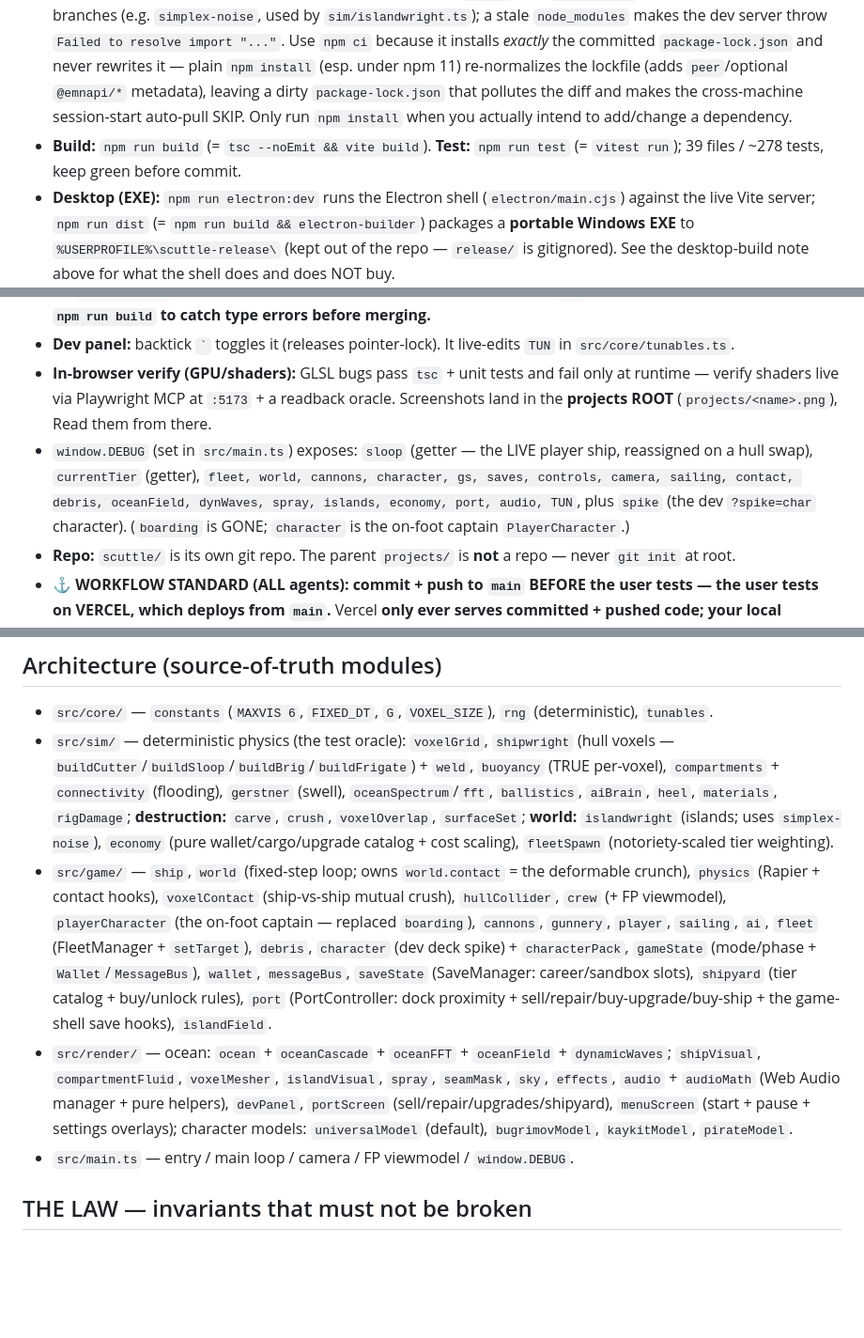
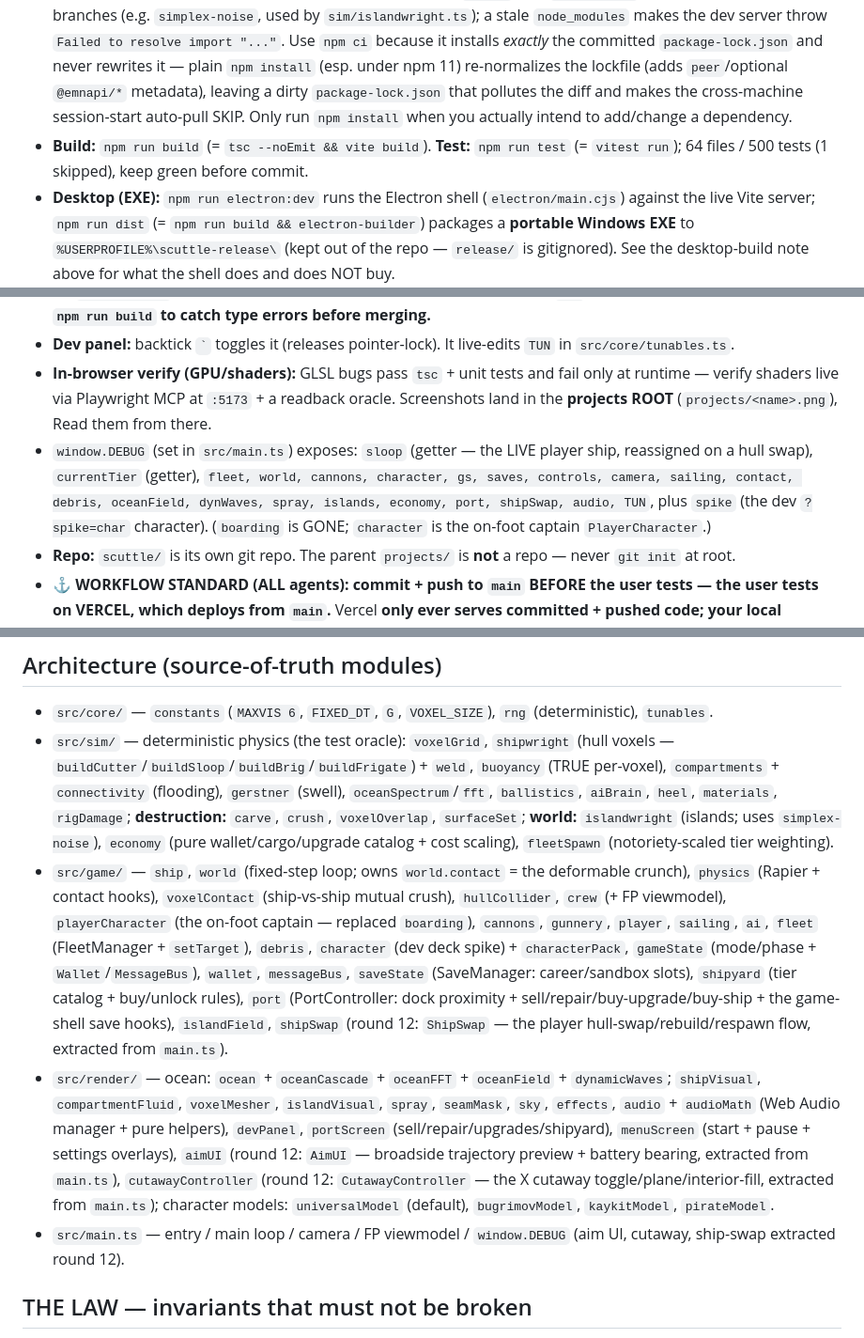
Before and after one commit to JoshKappler/scuttle, a Markdown page: CLAUDE.md, 3 parts joined by grey strips. Shown at 94% size. GitHub-like rendering; blank space fills up the shorter version.

Commit message:
docs: CLAUDE.md round-12 note (cleanup/extractions) + LAW #3 CB verification
Co-Authored-By: Claude Fable 5 <noreply@anthropic.com>

```diff
--- a/CLAUDE.md
+++ b/CLAUDE.md
@@ -24,13 +24,13 @@ All the parallel dev branches were merged into `main` in one pass:
 - **Dev:** `npm run dev` → **http://localhost:5173** (pinned: `vite.config.ts` sets `server.port 5173` + `strictPort`, so it FAILS loudly if 5173 is taken instead of silently hopping to 5174+ and serving a stale build). `launch-scuttle.cmd` (repo root) and the Desktop **SCUTTLE** icon BOTH delegate to `play-scuttle.ps1` — the ONE canonical launcher (see the next bullet); run either by hand. If a dev launch errors with "Port 5173 is in use", close the other SCUTTLE window / kill the old `vite` process.
 - **The Desktop `SCUTTLE` icon launches the LIVE DEV BUILD** via `play-scuttle.cmd` → `play-scuttle.ps1`: it ensures the Vite dev server is up on 5173 (CURRENT source — never stale, no re-wrapping) and opens it in a **dedicated-profile Chrome/Edge WINDOW forced onto the discrete GPU** — a NORMAL browser tab with an address bar + refresh (NOT the old frameless `--app` window, which read as "a separate window, not a browser" and gave no way to refresh), its own `--user-data-dir` whose render/GPU caches are WIPED each launch (→ never stale, GPU re-probed fresh), `--force_high_performance_gpu --ignore-gpu-blocklist`. The dev-only in-game **build badge** (top-left; `index.html` fetches `/__build`, a dev middleware in `vite.config.ts` that reports the live `git` HEAD) prints the served commit so you can SEE you're on the latest committed build. This **REPLACES the old "icon → packaged EXE" decision** (2026-06-16): the EXE is a FROZEN snapshot that must be re-wrapped with `npm run dist`, and it kept causing "stale game" confusion — you relaunch the dev server / hard-refresh, but the EXE you're actually looking at never changes (a separate delivery path). The fresh Chrome profile also dodges the cached "GTX 980 / ~20 fps" degraded-GPU state a long-lived daily browser profile accumulates (a fresh profile reports the real RTX 5080 and runs ~180 fps). The standalone EXE is still buildable via `npm run dist`. (The `.lnk` is a local Desktop file, not in the repo.)
 - **⚠️ After pulling or switching branches, sync deps with `npm ci`** (not `npm install`). Deps drift between branches (e.g. `simplex-noise`, used by `sim/islandwright.ts`); a stale `node_modules` makes the dev server throw `Failed to resolve import "..."`. Use `npm ci` because it installs *exactly* the committed `package-lock.json` and never rewrites it — plain `npm install` (esp. under npm 11) re-normalizes the lockfile (adds `peer`/optional `@emnapi/*` metadata), leaving a dirty `package-lock.json` that pollutes the diff and makes the cross-machine session-start auto-pull SKIP. Only run `npm install` when you actually intend to add/change a dependency.
-- **Build:** `npm run build` (= `tsc --noEmit && vite build`). **Test:** `npm run test` (= `vitest run`); 39 files / ~278 tests, keep green before commit.
+- **Build:** `npm run build` (= `tsc --noEmit && vite build`). **Test:** `npm run test` (= `vitest run`); 64 files / 500 tests (1 skipped), keep green before commit.
 - **Desktop (EXE):** `npm run electron:dev` runs the Electron shell (`electron/main.cjs`) against the live Vite server; `npm run dist` (= `npm run build && electron-builder`) packages a **portable Windows EXE** to `%USERPROFILE%\scuttle-release\` (kept out of the repo — `release/` is gitignored). See the desktop-build note above for what the shell does and does NOT buy.
 - **Frame perf:** the fixed-step loop caps catch-up at **2 substeps/frame** (`game/world.ts`; was 5 — a slow frame running 5× the physics spiralled a fleet down to ~10 fps, a positive-feedback cliff) and the O(n·log n) per-cell flood-geometry recompute is throttled to ~20 Hz (`game/ship.ts floodGeomTick`, every 3rd substep). A per-system CPU timing HUD (`DEBUG.world.timing`; toggles with the fps HUD via `TUN.gfx.auto.hud`) shows where each frame actually goes (buoy/rapier/mesh/flood/contact/ai-sail/flush).
 - **⚠️ `npm run test` (vitest) does NOT type-check** — it strips types. A red `tsc` hides behind green tests, so **run `npm run build` to catch type errors before merging.**
 - **Dev panel:** backtick `` ` `` toggles it (releases pointer-lock). It live-edits `TUN` in `src/core/tunables.ts`.
 - **In-browser verify (GPU/shaders):** GLSL bugs pass `tsc` + unit tests and fail only at runtime — verify shaders live via Playwright MCP at `:5173` + a readback oracle. Screenshots land in the **projects ROOT** (`projects/<name>.png`), Read them from there.
-- `window.DEBUG` (set in `src/main.ts`) exposes: `sloop` (getter — the LIVE player ship, reassigned on a hull swap), `currentTier` (getter), `fleet, world, cannons, character, gs, saves, controls, camera, sailing, contact, debris, oceanField, dynWaves, spray, islands, economy, port, audio, TUN`, plus `spike` (the dev `?spike=char` character). (`boarding` is GONE; `character` is the on-foot captain `PlayerCharacter`.)
+- `window.DEBUG` (set in `src/main.ts`) exposes: `sloop` (getter — the LIVE player ship, reassigned on a hull swap), `currentTier` (getter), `fleet, world, cannons, character, gs, saves, controls, camera, sailing, contact, debris, oceanField, dynWaves, spray, islands, economy, port, shipSwap, audio, TUN`, plus `spike` (the dev `?spike=char` character). (`boarding` is GONE; `character` is the on-foot captain `PlayerCharacter`.)
 - **Repo:** `scuttle/` is its own git repo. The parent `projects/` is **not** a repo — never `git init` at root.
 - **⚓ WORKFLOW STANDARD (ALL agents): commit + push to `main` BEFORE the user tests — the user tests on VERCEL, which deploys from `main`.** Vercel **only ever serves committed + pushed code; your local working tree is INVISIBLE to it.** So a file you wrote but did not `git push origin main` is **not on Vercel, and the user literally cannot test it** — this is the #1 way agents waste the user's time. Develop directly on `main`: after writing code, `git add` *your own files*, commit, and `git push origin main` **before** you hand it over to play-test — **every time, no exceptions.** ⚠️ `npm run dev` on `5173` and the Desktop **SCUTTLE** icon serve your *local working tree* for **your own iteration only** — "it works on my localhost" does **NOT** mean "the user can test it." The user is on Vercel; the working tree is not. Never leave work uncommitted/unpushed for the user to test, and before you say "done / ready to test," confirm `git status` is clean and you have pushed. **The ONLY exception: when the user EXPLICITLY asks you to work in a branch / isolated worktree.** (Why direct-to-main: PR-merge friction with no CI kept producing stale / at-odds states. Keep it simple — the memory worklog `git-workflow-keep-simple-main` has the history.)
 - **Concurrent instances share this ONE working dir.** Stage only *your own* paths; **never** `checkout`/`reset`/`stash`/`rebase` in this primary worktree — it clobbers a sibling mid-task (the guard hook `.claude/hooks/guard-shared-worktree.cjs` blocks branch-switches here). There is **NO CI**, so run `npm run build` + `npm run test` yourself before pushing. For explicitly-requested isolation, do branch work in a linked `.claude/worktrees/<name>` worktree, build + test there, then `git push origin HEAD:main`.
@@ -56,9 +56,9 @@ All the parallel dev branches were merged into `main` in one pass:
 ## Architecture (source-of-truth modules)
 - `src/core/` — `constants` (`MAXVIS 6`, `FIXED_DT`, `G`, `VOXEL_SIZE`), `rng` (deterministic), `tunables`.
 - `src/sim/` — deterministic physics (the test oracle): `voxelGrid`, `shipwright` (hull voxels — `buildCutter`/`buildSloop`/`buildBrig`/`buildFrigate`) + `weld`, `buoyancy` (TRUE per-voxel), `compartments` + `connectivity` (flooding), `gerstner` (swell), `oceanSpectrum`/`fft`, `ballistics`, `aiBrain`, `heel`, `materials`, `rigDamage`; **destruction:** `carve`, `crush`, `voxelOverlap`, `surfaceSet`; **world:** `islandwright` (islands; uses `simplex-noise`), `economy` (pure wallet/cargo/upgrade catalog + cost scaling), `fleetSpawn` (notoriety-scaled tier weighting).
-- `src/game/` — `ship`, `world` (fixed-step loop; owns `world.contact` = the deformable crunch), `physics` (Rapier + contact hooks), `voxelContact` (ship-vs-ship mutual crush), `hullCollider`, `crew` (+ FP viewmodel), `playerCharacter` (the on-foot captain — replaced `boarding`), `cannons`, `gunnery`, `player`, `sailing`, `ai`, `fleet` (FleetManager + `setTarget`), `debris`, `character` (dev deck spike) + `characterPack`, `gameState` (mode/phase + `Wallet`/`MessageBus`), `wallet`, `messageBus`, `saveState` (SaveManager: career/sandbox slots), `shipyard` (tier catalog + buy/unlock rules), `port` (PortController: dock proximity + sell/repair/buy-upgrade/buy-ship + the game-shell save hooks), `islandField`.
-- `src/render/` — ocean: `ocean` + `oceanCascade` + `oceanFFT` + `oceanField` + `dynamicWaves`; `shipVisual`, `compartmentFluid`, `voxelMesher`, `islandVisual`, `spray`, `seamMask`, `sky`, `effects`, `audio` + `audioMath` (Web Audio manager + pure helpers), `devPanel`, `portScreen` (sell/repair/upgrades/shipyard), `menuScreen` (start + pause + settings overlays); character models: `universalModel` (default), `bugrimovModel`, `kaykitModel`, `pirateModel`.
-- `src/main.ts` — entry / main loop / camera / FP viewmodel / `window.DEBUG`.
+- `src/game/` — `ship`, `world` (fixed-step loop; owns `world.contact` = the deformable crunch), `physics` (Rapier + contact hooks), `voxelContact` (ship-vs-ship mutual crush), `hullCollider`, `crew` (+ FP viewmodel), `playerCharacter` (the on-foot captain — replaced `boarding`), `cannons`, `gunnery`, `player`, `sailing`, `ai`, `fleet` (FleetManager + `setTarget`), `debris`, `character` (dev deck spike) + `characterPack`, `gameState` (mode/phase + `Wallet`/`MessageBus`), `wallet`, `messageBus`, `saveState` (SaveManager: career/sandbox slots), `shipyard` (tier catalog + buy/unlock rules), `port` (PortController: dock proximity + sell/repair/buy-upgrade/buy-ship + the game-shell save hooks), `islandField`, `shipSwap` (round 12: `ShipSwap` — the player hull-swap/rebuild/respawn flow, extracted from `main.ts`).
+- `src/render/` — ocean: `ocean` + `oceanCascade` + `oceanFFT` + `oceanField` + `dynamicWaves`; `shipVisual`, `compartmentFluid`, `voxelMesher`, `islandVisual`, `spray`, `seamMask`, `sky`, `effects`, `audio` + `audioMath` (Web Audio manager + pure helpers), `devPanel`, `portScreen` (sell/repair/upgrades/shipyard), `menuScreen` (start + pause + settings overlays), `aimUI` (round 12: `AimUI` — broadside trajectory preview + battery bearing, extracted from `main.ts`), `cutawayController` (round 12: `CutawayController` — the X cutaway toggle/plane/interior-fill, extracted from `main.ts`); character models: `universalModel` (default), `bugrimovModel`, `kaykitModel`, `pirateModel`.
+- `src/main.ts` — entry / main loop / camera / FP viewmodel / `window.DEBUG` (aim UI, cutaway, ship-swap extracted round 12).
 
 ## THE LAW — invariants that must not be broken
 1. **Two-layer ocean / physics determinism.** Physics rides **ONLY** the analytic Gerstner **swell** (λ≥14 m — `sim/gerstner.ts`, `PHYSICS_MIN_WAVELENGTH = 14`, `physicsWaves()`). The visual cascades (`render/oceanCascade.ts`) + FFT are **visual only — the hull never samples them.** This keeps physics deterministic for replays. **Never feed cascade/FFT height into physics.**
```
Also changed, not shown: other parts of CLAUDE.md (+1 -1 lines).
